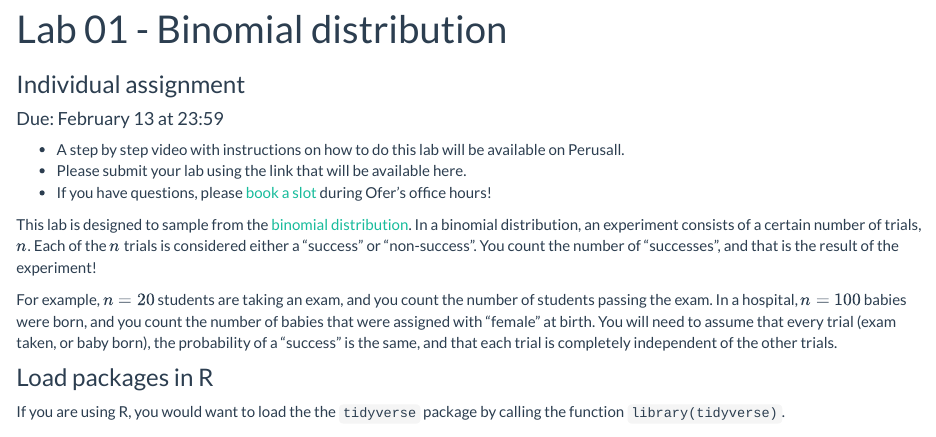
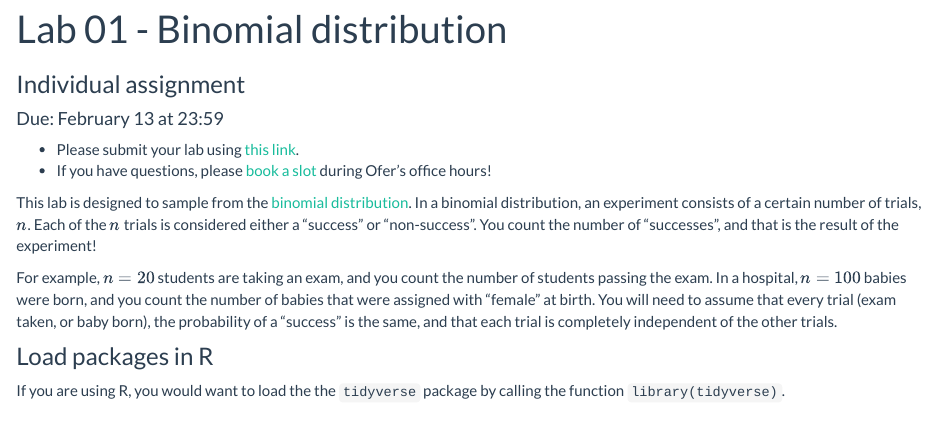
Before and after one commit to OferEngel/CausalInference, an R Markdown document (Lab01.Rmd): the page in a window 1100 px wide, from 90 px down. Rendered offline with R 4.5, knitr and Pandoc, with nearby package versions; some code elsewhere in the file could not run offline.

Commit message:
lab01 v10

````diff
--- a/Lab01.Rmd
+++ b/Lab01.Rmd
@@ -51,8 +51,8 @@ library(tidyverse)
 ```
 
 
-* A step by step video with instructions on how to do this lab will be available on Perusall.
-* Please submit your lab using the link that will be available here.
+
+* Please submit your lab using [this link](https://bit.ly/34GMfBo).
 * If you have questions, please [book a slot](https://bit.ly/OferMeet) during Ofer's office hours!
 
 
````
Also changed, not shown: 1 other file.
